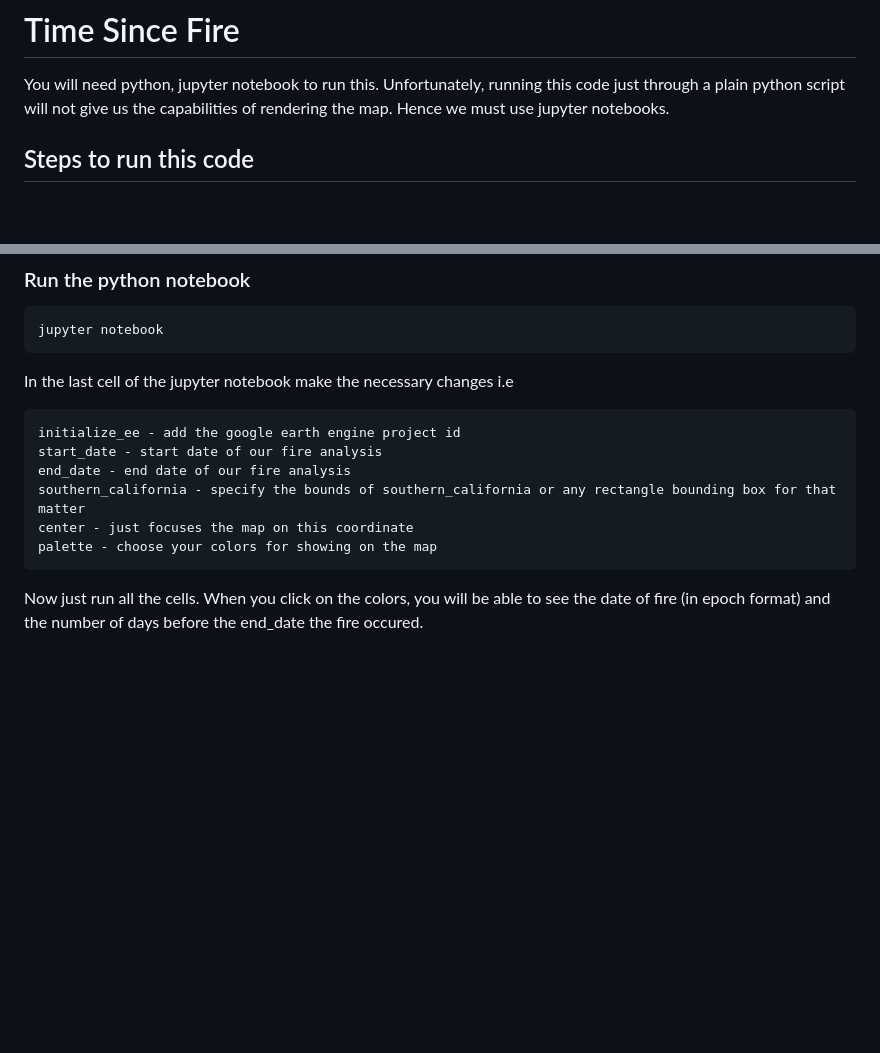
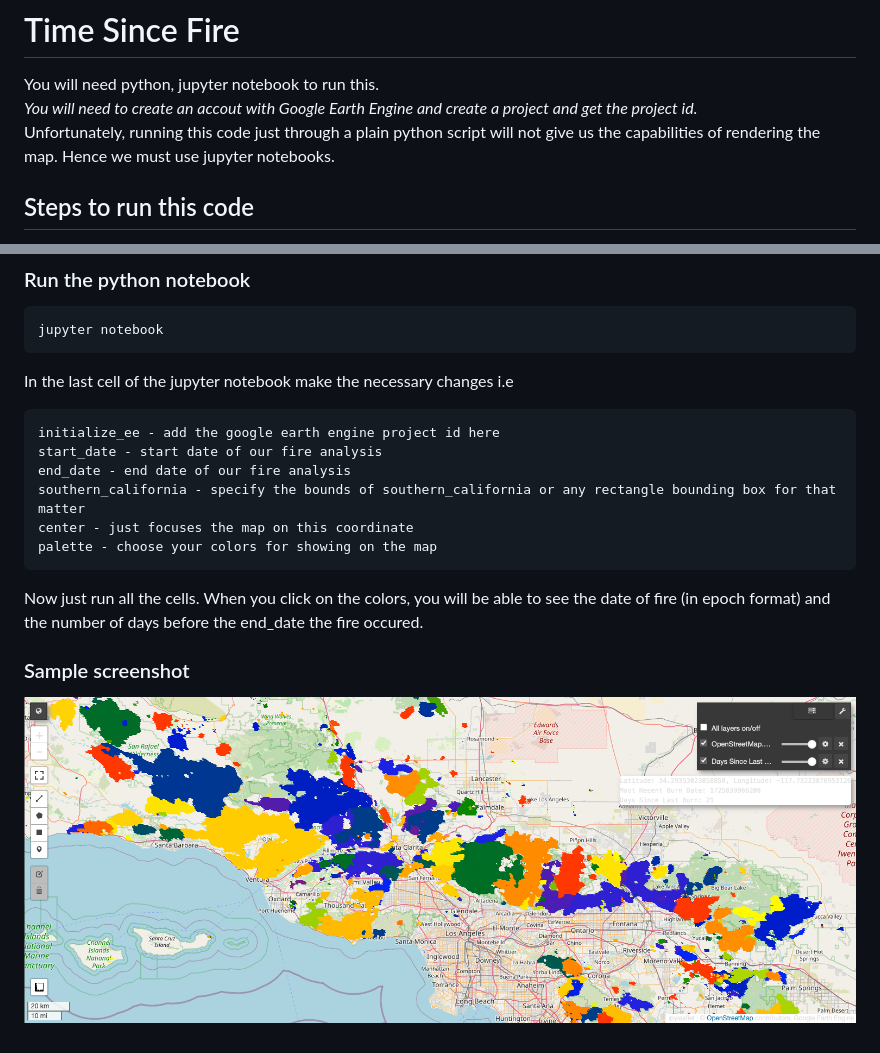
Before and after one commit to CU-SCE/SCE-CU, a Markdown page: TimeSinceFire/README.md, 2 parts joined by grey strips. GitHub-like rendering; pictures changed too: TimeSinceFire/img.png (added); blank space fills up the shorter version.

````diff
--- a/TimeSinceFire/README.md
+++ b/TimeSinceFire/README.md
@@ -1,6 +1,7 @@
 # Time Since Fire
 
 You will need python, jupyter notebook to run this.
+*You will need to create an accout with Google Earth Engine and create a project and get the project id.*
 Unfortunately, running this code just through a plain python script will not give us the capabilities of rendering the map. Hence we must use jupyter notebooks.
 
 ## Steps to run this code
@@ -21,7 +22,7 @@ jupyter notebook
 ```
 In the last cell of the jupyter notebook make the necessary changes i.e
 ```
-initialize_ee - add the google earth engine project id
+initialize_ee - add the google earth engine project id here
 start_date - start date of our fire analysis
 end_date - end date of our fire analysis
 southern_california - specify the bounds of southern_california or any rectangle bounding box for that matter
@@ -30,3 +31,7 @@ palette - choose your colors for showing on the map
 ```
 
 Now just run all the cells. When you click on the colors, you will be able to see the date of fire (in epoch format) and the number of days before the end_date the fire occured.
+
+
+### Sample screenshot
+![screenhot](img.png)
````
